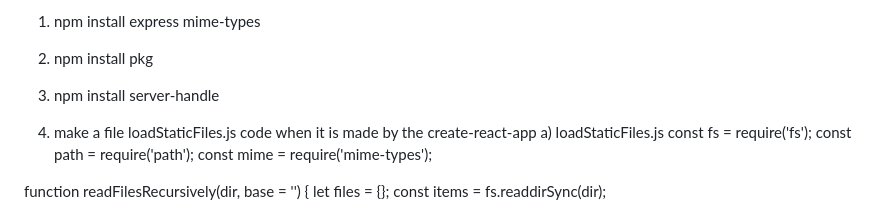
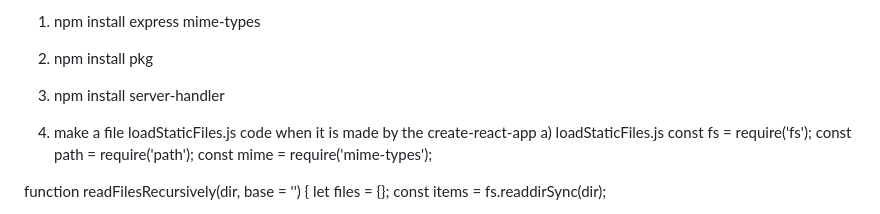
Before and after one commit to satyendra123/ytt_deployed_project, a Markdown page: README.md, the part around the change. GitHub-like rendering.

```diff
--- a/README.md
+++ b/README.md
@@ -24,7 +24,7 @@ python "C:\Users\Satyendra Singh\AppData\Roaming\Python\Python39\Scripts\pyinsta
 b) frontend exe - frontend code making the exe without using the build dependency
 1) npm install express mime-types
 2) npm install pkg
-3) npm install server-handle
+3) npm install server-handler
 
 4)  make a file loadStaticFiles.js code when it is made by the create-react-app
 a) loadStaticFiles.js
```
